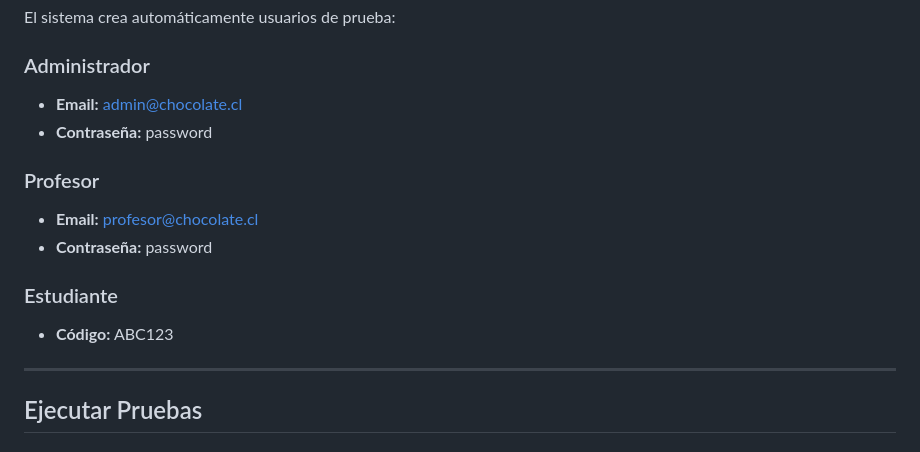
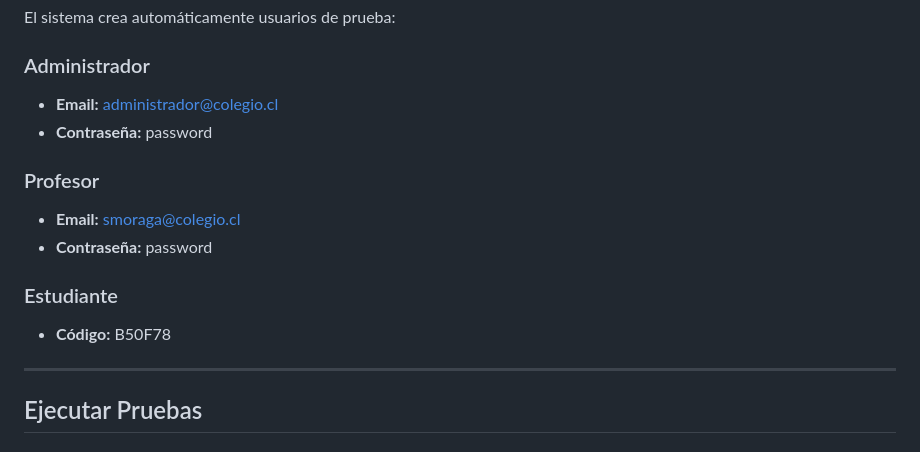
Before and after one commit to PatCard/react, a Markdown page: README.md, the part around one of its changes. Drawn GitHub-style.

Commit message:
Actualizar5 README.md

```diff
--- a/README.md
+++ b/README.md
@@ -128,15 +128,15 @@ Abrir navegador en: `http://localhost`
 El sistema crea automáticamente usuarios de prueba:
 
 ### Administrador
-- **Email:** admin@chocolate.cl
+- **Email:** administrador@colegio.cl
 - **Contraseña:** password
 
 ### Profesor
-- **Email:** profesor@chocolate.cl
+- **Email:** smoraga@colegio.cl
 - **Contraseña:** password
 
 ### Estudiante
-- **Código:** ABC123
+- **Código:** B50F78
 
 ---
 
```
Also changed, not shown: other parts of README.md (+3 -3 lines).
